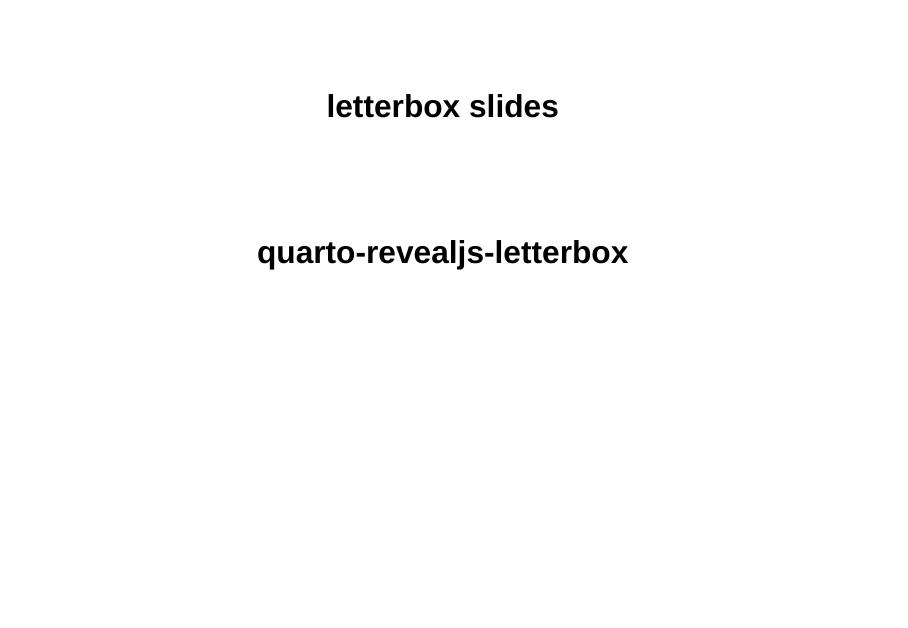
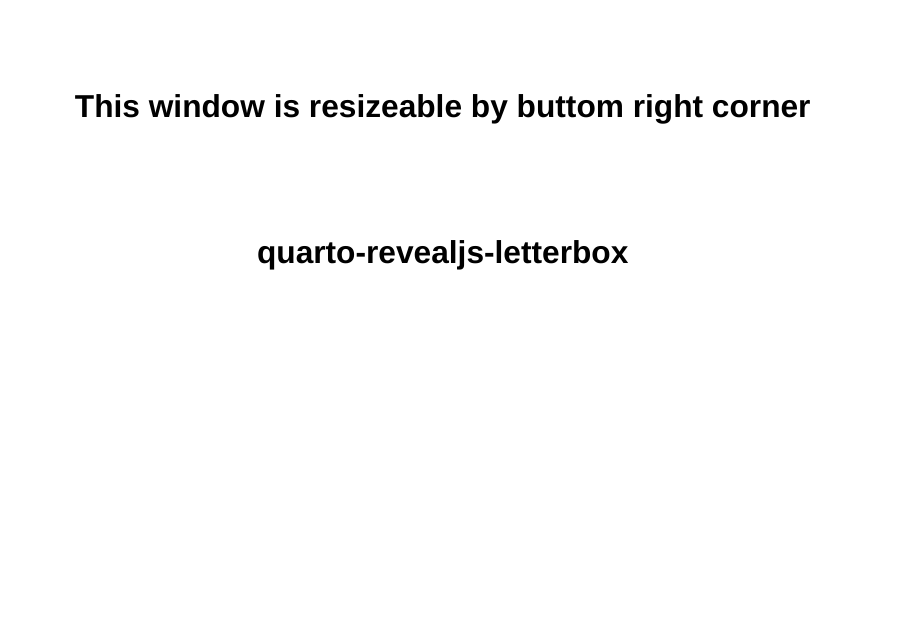
Before and after one commit to EmilHvitfeldt/talk-nyr-slidecraft, a Quarto document (letterbox/index.qmd): page 1 of 16. Rendered offline with R 4.5, knitr and Pandoc in place of Quarto, with nearby package versions; drawn as Slidy slides in place of the format the file asks for.

Commit message:
minor note

```diff
--- a/letterbox/index.qmd
+++ b/letterbox/index.qmd
@@ -1,5 +1,5 @@
 ---
-title: "letterbox slides"
+title: "This window is resizeable by buttom right corner"
 subtitle: "quarto-revealjs-letterbox"
 format: letterbox-revealjs
 ---
```
Also changed, not shown: letterbox/index.html.
